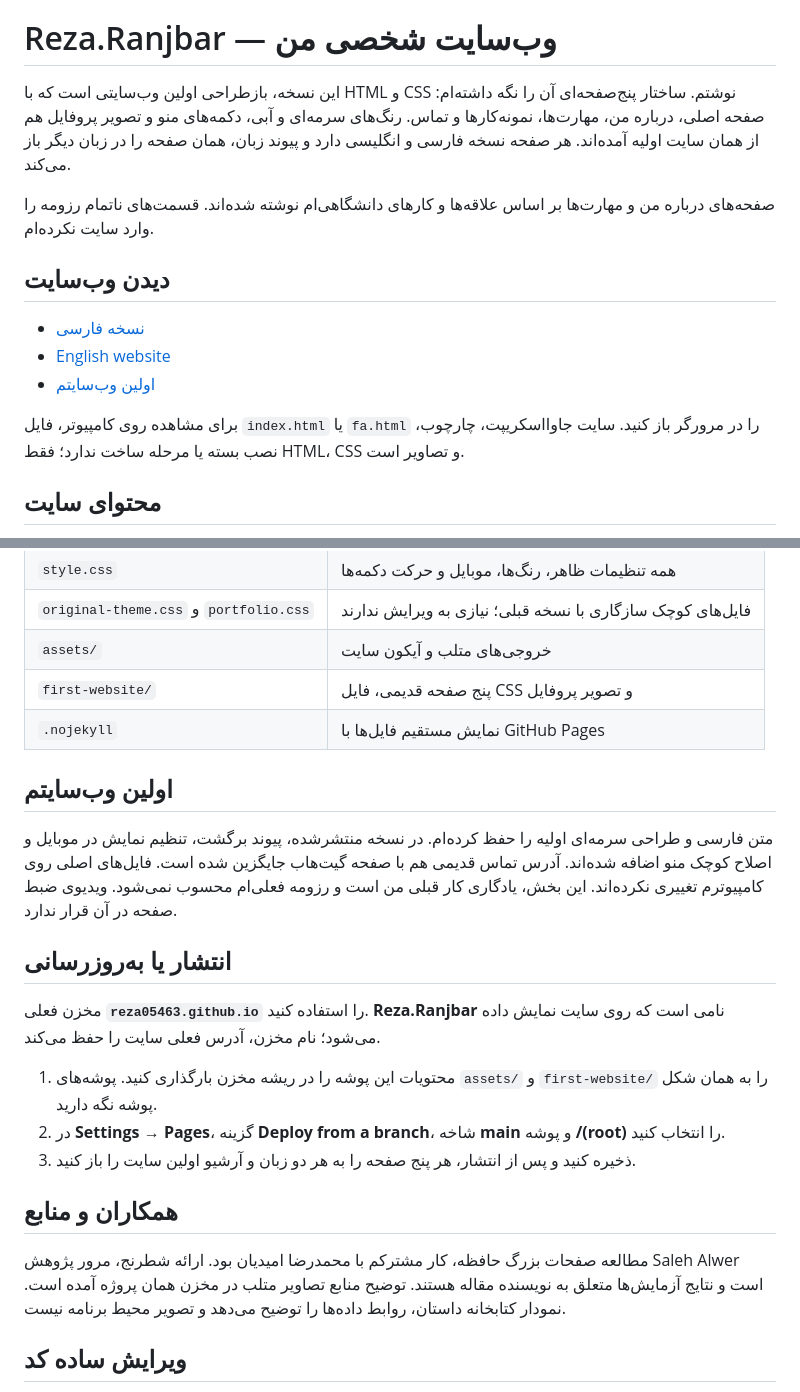
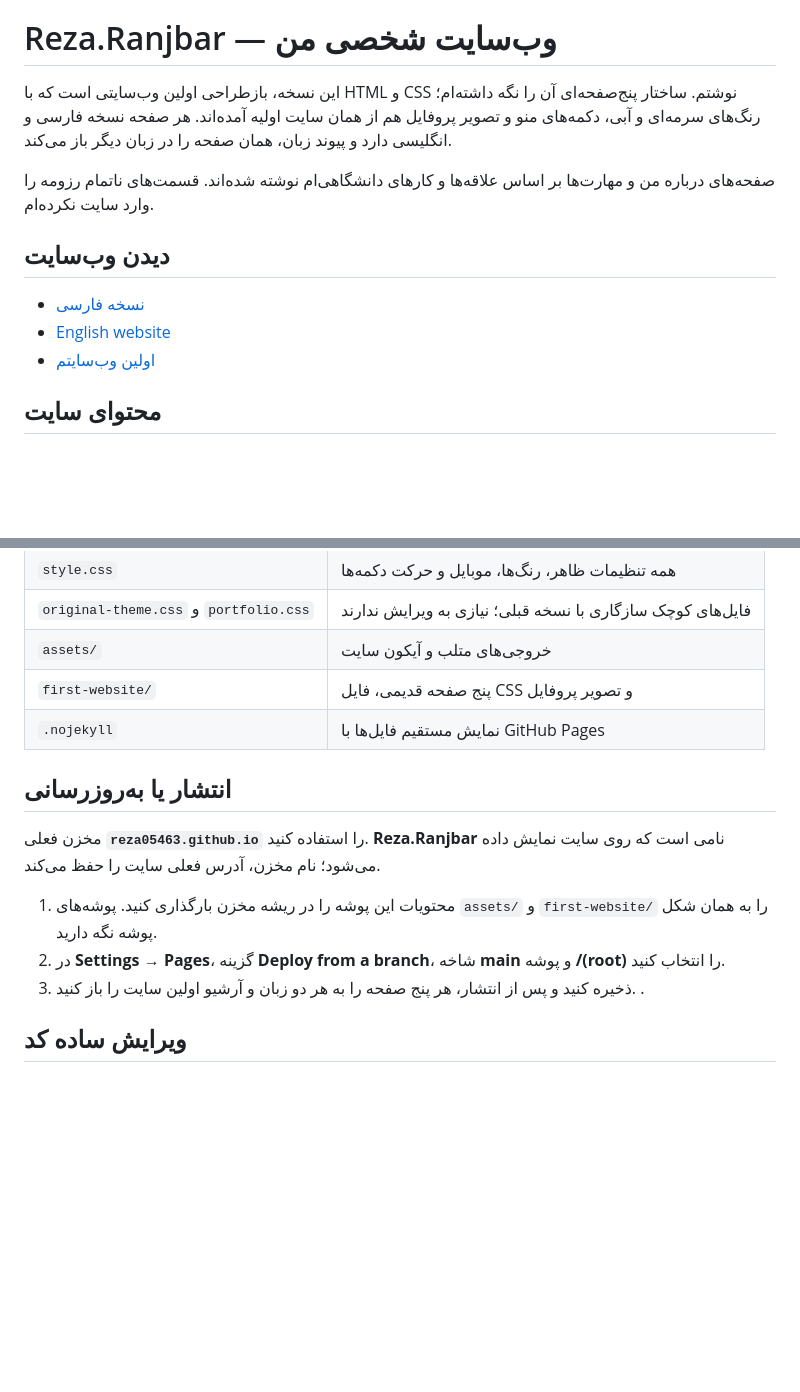
Before and after one commit to reza05463/reza05463.github.io, a Markdown page: README.md, 2 parts joined by grey strips. Drawn GitHub-style; blank space fills up the shorter version.

```diff
--- a/README.md
+++ b/README.md
@@ -4,7 +4,7 @@
 
 # Reza.Ranjbar — وب‌سایت شخصی من
 
-این نسخه، بازطراحی اولین وب‌سایتی است که با HTML و CSS نوشتم. ساختار پنج‌صفحه‌ای آن را نگه داشته‌ام: صفحه اصلی، درباره من، مهارت‌ها، نمونه‌کارها و تماس. رنگ‌های سرمه‌ای و آبی، دکمه‌های منو و تصویر پروفایل هم از همان سایت اولیه آمده‌اند. هر صفحه نسخه فارسی و انگلیسی دارد و پیوند زبان، همان صفحه را در زبان دیگر باز می‌کند.
+این نسخه، بازطراحی اولین وب‌سایتی است که با HTML و CSS نوشتم. ساختار پنج‌صفحه‌ای آن را نگه داشته‌ام؛ رنگ‌های سرمه‌ای و آبی، دکمه‌های منو و تصویر پروفایل هم از همان سایت اولیه آمده‌اند. هر صفحه نسخه فارسی و انگلیسی دارد و پیوند زبان، همان صفحه را در زبان دیگر باز می‌کند.
 
 صفحه‌های درباره من و مهارت‌ها بر اساس علاقه‌ها و کارهای دانشگاهی‌ام نوشته شده‌اند. قسمت‌های ناتمام رزومه را وارد سایت نکرده‌ام.
 
@@ -13,8 +13,6 @@
 - [نسخه فارسی](https://reza05463.github.io/fa.html)
 - [English website](https://reza05463.github.io/)
 - [اولین وب‌سایتم](https://reza05463.github.io/first-website/)
-
-برای مشاهده روی کامپیوتر، فایل `index.html` یا `fa.html` را در مرورگر باز کنید. سایت جاوااسکریپت، چارچوب، نصب بسته یا مرحله ساخت ندارد؛ فقط HTML، CSS و تصاویر است.
 
 ## محتوای سایت
 
@@ -38,11 +36,7 @@
 | `original-theme.css` و `portfolio.css` | فایل‌های کوچک سازگاری با نسخه قبلی؛ نیازی به ویرایش ندارند |
 | `assets/` | خروجی‌های متلب و آیکون سایت |
 | `first-website/` | پنج صفحه قدیمی، فایل CSS و تصویر پروفایل |
-| `.nojekyll` | نمایش مستقیم فایل‌ها با GitHub Pages |
-
-## اولین وب‌سایتم
-
-متن فارسی و طراحی سرمه‌ای اولیه را حفظ کرده‌ام. در نسخه منتشرشده، پیوند برگشت، تنظیم نمایش در موبایل و اصلاح کوچک منو اضافه شده‌اند. آدرس تماس قدیمی هم با صفحه گیت‌هاب جایگزین شده است. فایل‌های اصلی روی کامپیوترم تغییری نکرده‌اند. این بخش، یادگاری کار قبلی من است و رزومه فعلی‌ام محسوب نمی‌شود. ویدیوی ضبط صفحه در آن قرار ندارد.
+| `.nojekyll` | نمایش مستقیم فایل‌ها با GitHub Pages |.
 
 ## انتشار یا به‌روزرسانی
 
@@ -51,10 +45,7 @@
 1. محتویات این پوشه را در ریشه مخزن بارگذاری کنید. پوشه‌های `assets/` و `first-website/` را به همان شکل پوشه نگه دارید.
 2. در **Settings → Pages**، گزینه **Deploy from a branch**، شاخه **main** و پوشه **/(root)** را انتخاب کنید.
 3. ذخیره کنید و پس از انتشار، هر پنج صفحه را به هر دو زبان و آرشیو اولین سایت را باز کنید.
-
-## همکاران و منابع
-
-مطالعه صفحات بزرگ حافظه، کار مشترکم با محمدرضا امیدیان بود. ارائه شطرنج، مرور پژوهش Saleh Alwer است و نتایج آزمایش‌ها متعلق به نویسنده مقاله هستند. توضیح منابع تصاویر متلب در مخزن همان پروژه آمده است. نمودار کتابخانه داستان، روابط داده‌ها را توضیح می‌دهد و تصویر محیط برنامه نیست.
+.
 
 ## ویرایش ساده کد
 
```
